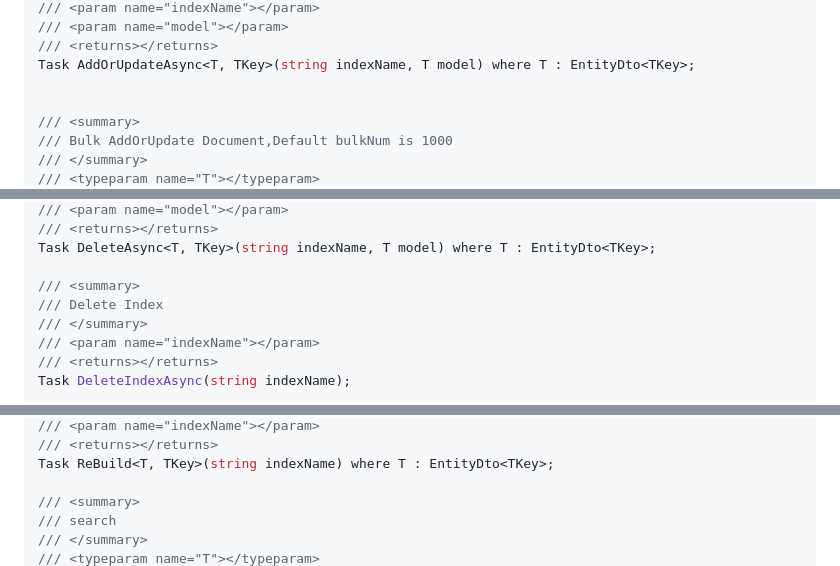
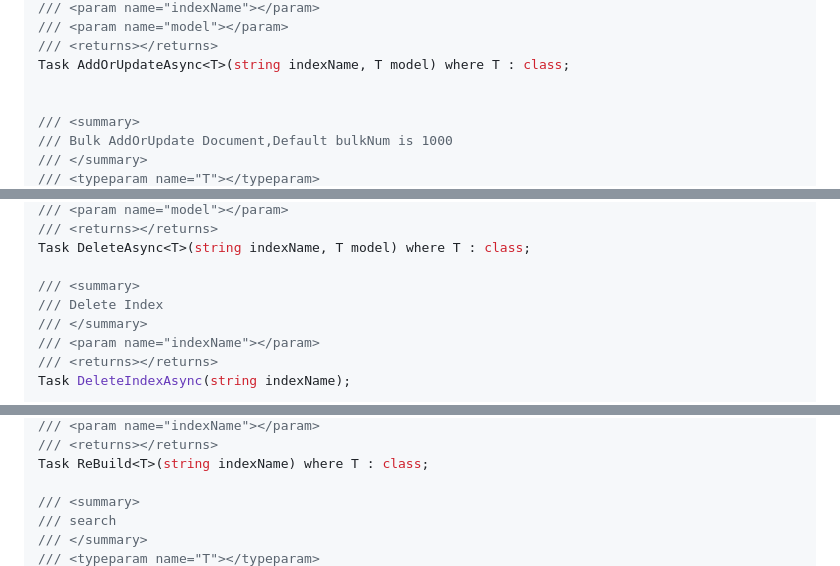
Before and after one commit to realLiangshiwei/Abp.ElasticSearch, a Markdown page: README.md, 3 parts joined by grey strips. GitHub-like rendering.

```diff
--- a/README.md
+++ b/README.md
@@ -76,7 +75,7 @@ Task ReIndex<T, TKey>(string indexName) where T : EntityDto<TKey>;
 /// <param name="indexName"></param>
 /// <param name="model"></param>
 /// <returns></returns>
-Task AddOrUpdateAsync<T, TKey>(string indexName, T model) where T : EntityDto<TKey>;
+Task AddOrUpdateAsync<T>(string indexName, T model) where T : class;
 
 
 /// <summary>
@@ -111,6 +105,6 @@ Task BulkDeleteAsync<T, TKey>(string indexName, List<T> list, int bulkNum = 1000
 /// <param name="model"></param>
 /// <returns></returns>
-Task DeleteAsync<T, TKey>(string indexName, T model) where T : EntityDto<TKey>;
+Task DeleteAsync<T>(string indexName, T model) where T : class;
 
 /// <summary>
 /// Delete Index
@@ -128,6 +121,6 @@ Task DeleteIndexAsync(string indexName);
 /// <param name="indexName"></param>
 /// <returns></returns>
-Task ReBuild<T, TKey>(string indexName) where T : EntityDto<TKey>;
+Task ReBuild<T>(string indexName) where T : class;
 
 /// <summary>
 /// search
```
Also changed, not shown: other parts of README.md (+32 -29 lines), Samples/BookStore/README.md (deleted, +0 -37 lines), img/1.png (added), img/2.png (added), 1 other file.
